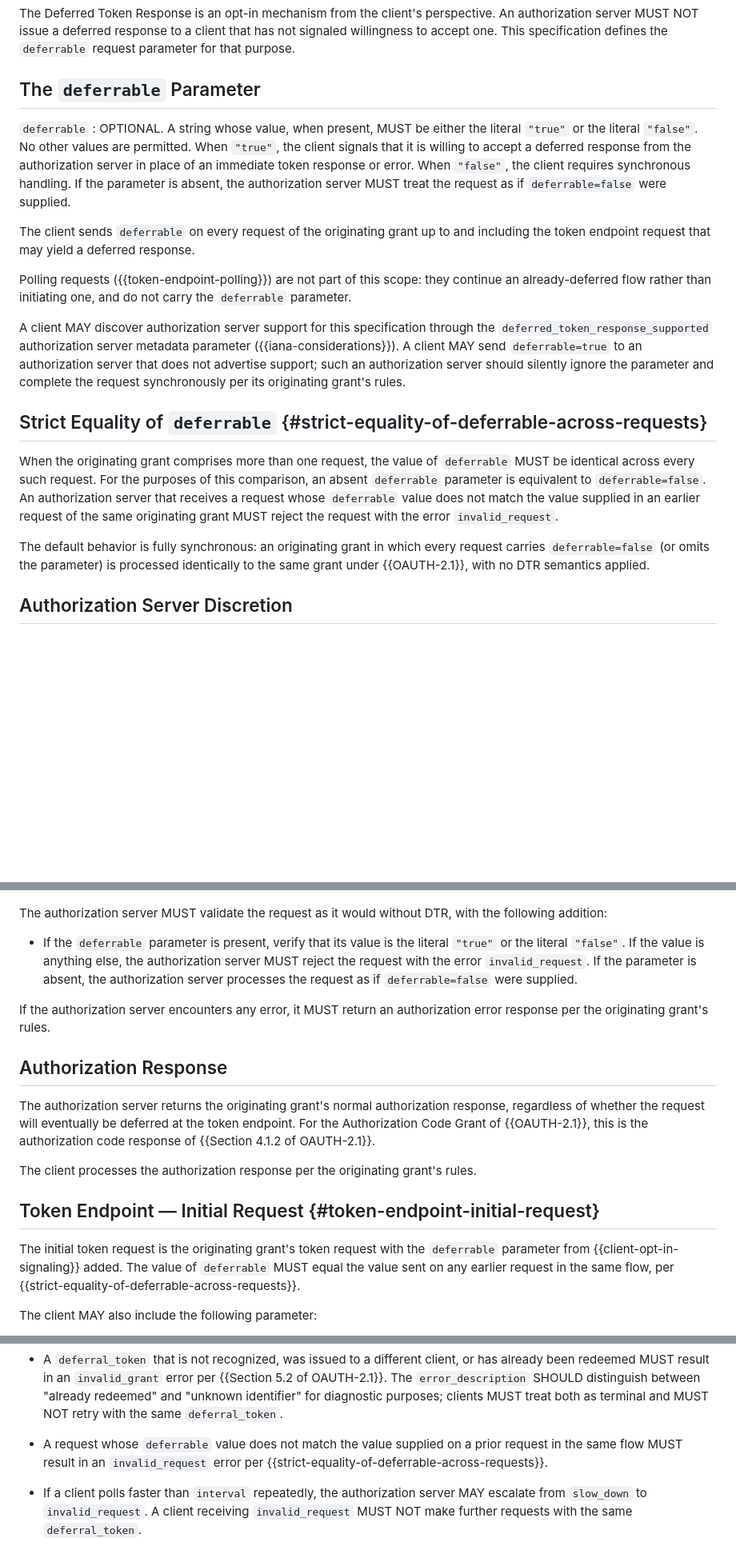
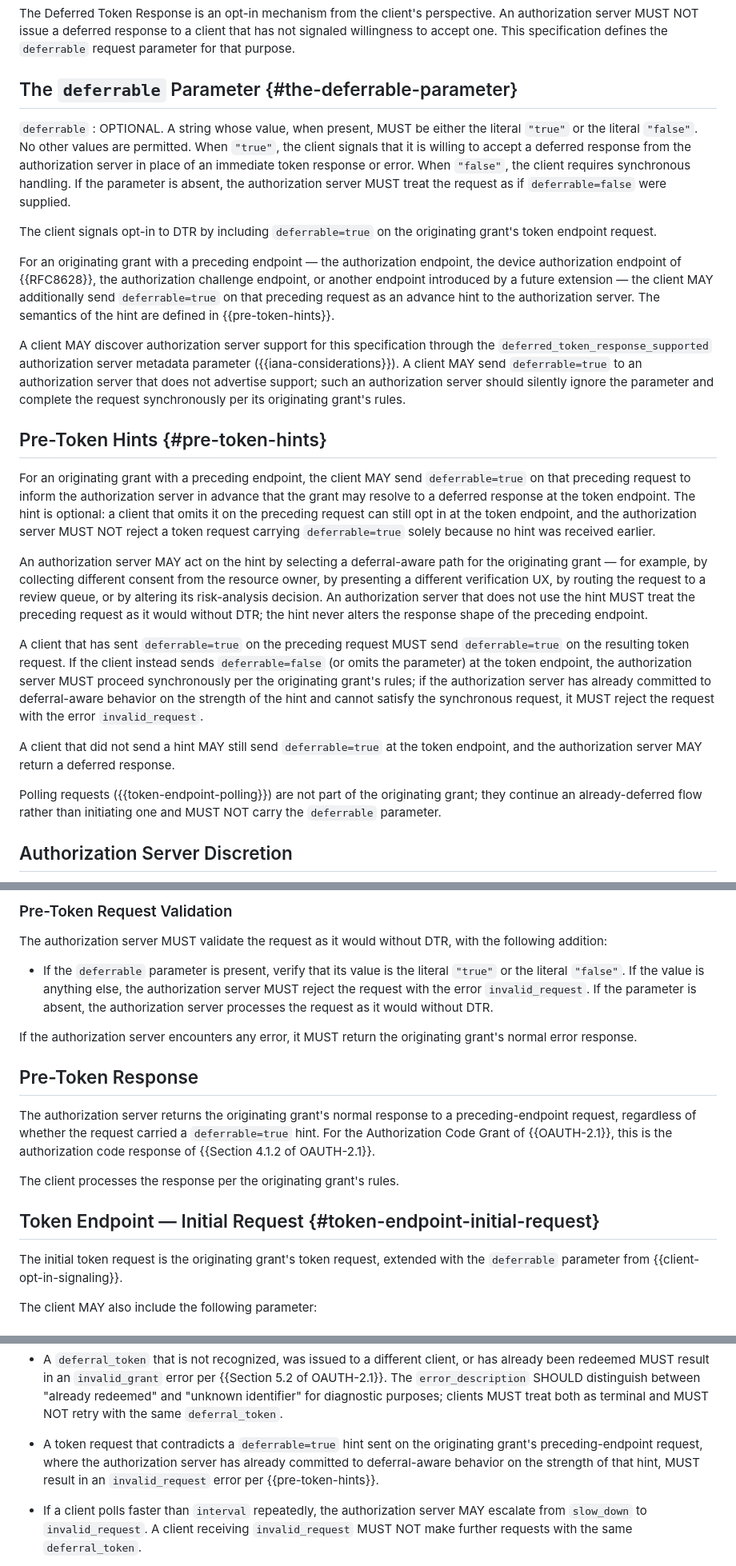
Before and after one commit to maxwellgerber/deferred-token-response, a Markdown page: draft-oauth-deferred-token-response.md, 3 parts joined by grey strips. Shown at 80% size. Rendered like a GitHub page; blank space fills up the shorter version.

```diff
--- a/draft-oauth-deferred-token-response.md
+++ b/draft-oauth-deferred-token-response.md
@@ -260,7 +262,7 @@ that has not signaled willingness to accept one.
 This specification defines the `deferrable` request parameter for that
 purpose.
 
-## The `deferrable` Parameter
+## The `deferrable` Parameter {#the-deferrable-parameter}
 
 `deferrable`
 : OPTIONAL. A string whose value, when present, MUST be either the
@@ -272,13 +274,16 @@ purpose.
   authorization server MUST treat the request as if `deferrable=false`
   were supplied.
 
-The client sends `deferrable` on every request of the originating
-grant up to and including the token endpoint request that may yield a
-deferred response.
+The client signals opt-in to DTR by including `deferrable=true` on
+the originating grant's token endpoint request.
 
-Polling requests ({{token-endpoint-polling}}) are not part of this scope:
-they continue an already-deferred flow rather than initiating one,
-and do not carry the `deferrable` parameter.
+For an originating grant with a preceding endpoint — the authorization
+endpoint, the device authorization endpoint of {{RFC8628}}, the
+authorization challenge endpoint, or another endpoint introduced by a
+future extension — the client MAY additionally send `deferrable=true`
+on that preceding request as an advance hint to the authorization
+server. The semantics of the hint are defined in
+{{pre-token-hints}}.
 
 A client MAY discover authorization server support for this
 specification through the `deferred_token_response_supported`
@@ -288,21 +293,42 @@ that does not advertise support; such an authorization server
 should silently ignore the parameter and complete the request synchronously
 per its originating grant's rules.
 
-## Strict Equality of `deferrable` {#strict-equality-of-deferrable-across-requests}
+## Pre-Token Hints {#pre-token-hints}
 
-When the originating grant comprises more than one request, the value
-of `deferrable` MUST be identical across every such request. For the
-purposes of this comparison, an absent `deferrable` parameter is
-equivalent to `deferrable=false`.
-An authorization server that receives a request whose `deferrable`
-value does not match the value supplied in an earlier request of the
-same originating grant MUST reject the request with the error
-`invalid_request`.
+For an originating grant with a preceding endpoint, the client MAY
+send `deferrable=true` on that preceding request to inform the
+authorization server in advance that the grant may resolve to a
+deferred response at the token endpoint. The hint is optional: a
+client that omits it on the preceding request can still opt in at the
+token endpoint, and the authorization server MUST NOT reject a token
+request carrying `deferrable=true` solely because no hint was
+received earlier.
 
-The default behavior is fully synchronous: an originating grant in
-which every request carries `deferrable=false` (or omits the
-parameter) is processed identically to the same grant under
-{{OAUTH-2.1}}, with no DTR semantics applied.
+An authorization server MAY act on the hint by selecting a
+deferral-aware path for the originating grant — for example, by
+collecting different consent from the resource owner, by presenting a
+different verification UX, by routing the request to a review queue,
+or by altering its risk-analysis decision. An authorization server
+that does not use the hint MUST treat the preceding request as it
+would without DTR; the hint never alters the response shape of the
+preceding endpoint.
+
+A client that has sent `deferrable=true` on the preceding request
+MUST send `deferrable=true` on the resulting token request. If the
+client instead sends `deferrable=false` (or omits the parameter) at
+the token endpoint, the authorization server MUST proceed
+synchronously per the originating grant's rules; if the authorization
+server has already committed to deferral-aware behavior on the
+strength of the hint and cannot satisfy the synchronous request, it
+MUST reject the request with the error `invalid_request`.
+
+A client that did not send a hint MAY still send `deferrable=true` at
+the token endpoint, and the authorization server MAY return a
+deferred response.
+
+Polling requests ({{token-endpoint-polling}}) are not part of the
+originating grant; they continue an already-deferred flow rather than
+initiating one and MUST NOT carry the `deferrable` parameter.
 
 ## Authorization Server Discretion
 
@@ -415,3 +465,4 @@ Host: server.example.com
+### Pre-Token Request Validation
 
 The authorization server MUST validate the request as it would without
 DTR, with the following addition:
@@ -420,30 +471,26 @@ DTR, with the following addition:
   the literal `"true"` or the literal `"false"`. If the value is
   anything else, the authorization server MUST reject the request with
   the error `invalid_request`. If the parameter is absent, the
-  authorization server processes the request as if `deferrable=false`
-  were supplied.
+  authorization server processes the request as it would without DTR.
 
-If the authorization server encounters any error, it MUST return an
-authorization error response per the originating grant's rules.
+If the authorization server encounters any error, it MUST return the
+originating grant's normal error response.
 
-## Authorization Response
+## Pre-Token Response
 
 The authorization server returns the originating grant's normal
-authorization response, regardless of whether the request will
-eventually be deferred at the token endpoint.
+response to a preceding-endpoint request, regardless of whether the
+request carried a `deferrable=true` hint.
 For the Authorization Code Grant of {{OAUTH-2.1}}, this is the
 authorization code response of {{Section 4.1.2 of OAUTH-2.1}}.
 
-The client processes the authorization response per the originating
-grant's rules.
+The client processes the response per the originating grant's rules.
 
 ## Token Endpoint — Initial Request {#token-endpoint-initial-request}
 
-The initial token request is the originating grant's token request with
-the `deferrable` parameter from {{client-opt-in-signaling}} added.
-The value of `deferrable` MUST equal the value sent on any earlier
-request in the same flow, per
-{{strict-equality-of-deferrable-across-requests}}.
+The initial token request is the originating grant's token request,
+extended with the `deferrable` parameter from
+{{client-opt-in-signaling}}.
 
 The client MAY also include the following parameter:
 
@@ -740,9 +791,11 @@ The following additional rules apply:
   treat both as terminal and MUST NOT retry with the same
   `deferral_token`.
 
-- A request whose `deferrable` value does not match the value supplied
-  on a prior request in the same flow MUST result in an
-  `invalid_request` error per {{strict-equality-of-deferrable-across-requests}}.
+- A token request that contradicts a `deferrable=true` hint sent on
+  the originating grant's preceding-endpoint request, where the
+  authorization server has already committed to deferral-aware
+  behavior on the strength of that hint, MUST result in an
+  `invalid_request` error per {{pre-token-hints}}.
 
 - If a client polls faster than `interval` repeatedly, the authorization
   server MAY escalate from `slow_down` to `invalid_request`. A client
```
Also changed, not shown: other parts of draft-oauth-deferred-token-response.md (+120 -90 lines).
